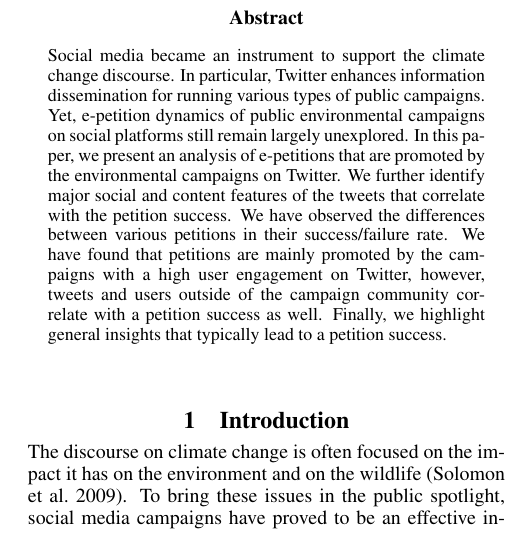
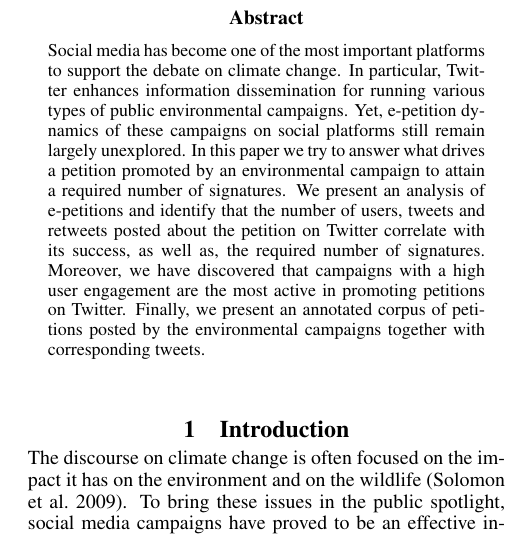
Before and after one commit to toluolll/petitionsPaper, a LaTeX paper (sig-alternate.tex): part of one column of page 1 of 4, cut so that both start at the same text. Compiled offline with pdfLaTeX.

Commit message:
abstract changes

```diff
--- a/sig-alternate.tex
+++ b/sig-alternate.tex
@@ -89,17 +89,16 @@
 \begin{abstract}
 
 % Climate change
-Social media became an instrument to support the climate change discourse.
+Social media has become one of the most important platforms to support the debate on climate change.
 % Campaigns and e-petitioning
-In particular, Twitter enhances information dissemination for running various types of public campaigns.
-Yet, e-petition dynamics of public environmental campaigns on social platforms still remain largely unexplored.
+In particular, Twitter enhances information dissemination for running various types of public environmental campaigns.
+Yet, e-petition dynamics of these campaigns on social platforms still remain largely unexplored.
 % Role of the petitions in the environmental campaigns
-In this paper, we present an analysis of e-petitions that are promoted by the environmental campaigns on Twitter.
-We further identify major social and content features of the tweets that correlate with the petition success.
+In this paper we try to answer what drives a petition promoted by an environmental campaign to attain a required number of signatures.
 % Petition success based on the campaign or Twitter activity
+We present an analysis of e-petitions and identify that the number of users, tweets and retweets posted about the petition on Twitter correlate with its success, as well as, the required number of signatures. Moreover, we have discovered that campaigns with a high user engagement are the most active in promoting petitions on Twitter.
 % Findings...
-We have observed the differences between various petitions in their success/failure rate. We have found that petitions are mainly promoted by the campaigns with a high user engagement on Twitter, however, tweets and users outside of the campaign community correlate with a petition success as well.
-Finally, we highlight general insights that typically lead to a petition success.
+Finally, we present an annotated corpus of petitions posted by the environmental campaigns together with corresponding tweets.
 
 \end{abstract}
 
```
